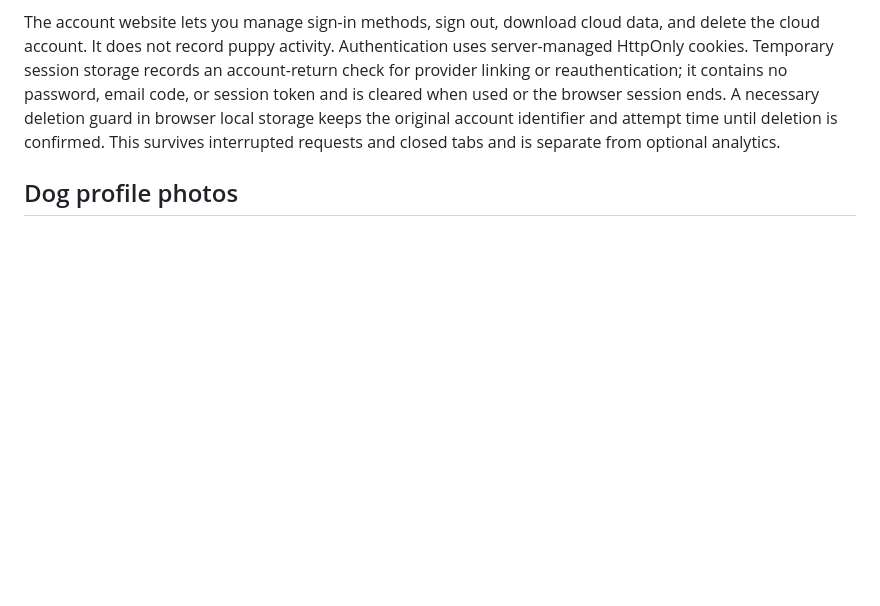
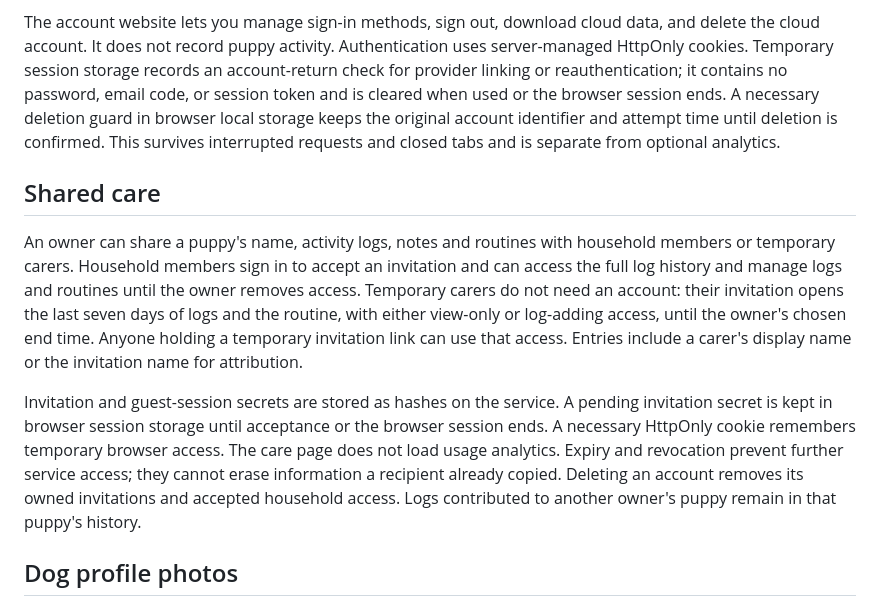
Before and after one commit to patrickchin/puptime, a Markdown page: PRIVACY.md, the part around one of its changes. GitHub-like rendering; blank space fills up the shorter version.

Commit message:
Describe shared care data and session handling

```diff
--- a/PRIVACY.md
+++ b/PRIVACY.md
@@ -15,6 +15,12 @@ Where configured, you can sign in with an email code, Google, or Apple. Puptime
 Signing in does not upload puppy history or activate cloud sync. In account-enabled iPhone builds, choosing cloud sync uploads your puppy's profile (including an optional profile photo), activity, notes, routines, and supported preferences. Cloudflare D1 stores account/authentication records, and Cloudflare Durable Objects store synchronized puppy data and version history. Different sign-in methods are connected only through an explicit authenticated action; they are not silently joined by matching email addresses.
 
 The account website lets you manage sign-in methods, sign out, download cloud data, and delete the cloud account. It does not record puppy activity. Authentication uses server-managed HttpOnly cookies. Temporary session storage records an account-return check for provider linking or reauthentication; it contains no password, email code, or session token and is cleared when used or the browser session ends. A necessary deletion guard in browser local storage keeps the original account identifier and attempt time until deletion is confirmed. This survives interrupted requests and closed tabs and is separate from optional analytics.
+
+## Shared care
+
+An owner can share a puppy's name, activity logs, notes and routines with household members or temporary carers. Household members sign in to accept an invitation and can access the full log history and manage logs and routines until the owner removes access. Temporary carers do not need an account: their invitation opens the last seven days of logs and the routine, with either view-only or log-adding access, until the owner's chosen end time. Anyone holding a temporary invitation link can use that access. Entries include a carer's display name or the invitation name for attribution.
+
+Invitation and guest-session secrets are stored as hashes on the service. A pending invitation secret is kept in browser session storage until acceptance or the browser session ends. A necessary HttpOnly cookie remembers temporary browser access. The care page does not load usage analytics. Expiry and revocation prevent further service access; they cannot erase information a recipient already copied. Deleting an account removes its owned invitations and accepted household access. Logs contributed to another owner's puppy remain in that puppy's history.
 
 ## Dog profile photos
 
```
Also changed, not shown: other parts of PRIVACY.md (+1 -1 lines).
